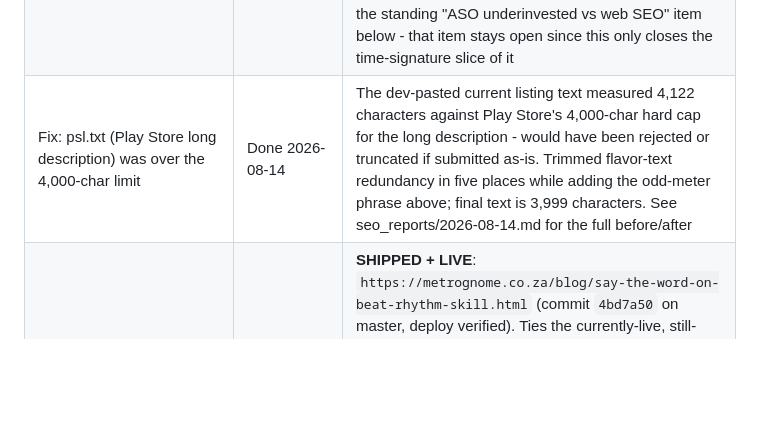
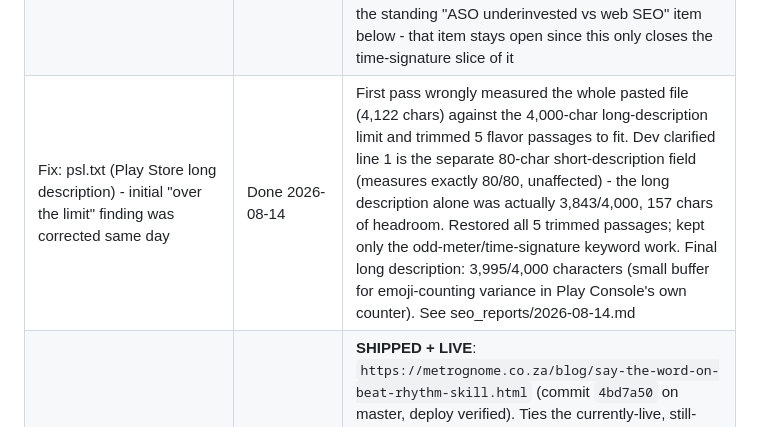
Before and after one commit to WynandL/MetroGnome, a Markdown page: seo_context.md, the part around the change. GitHub-like rendering; blank space fills up the shorter version.

```diff
--- a/seo_context.md
+++ b/seo_context.md
@@ -32,7 +32,7 @@
 | BeatIt.tv, Orchestra Central, Musician Wave (both lists) second follow-up | High | **STILL UNCONFIRMED as of 2026-08-14** - decision point was 2026-08-02, all four threads now 31+ days since the 07-03 follow-up with zero replies, same silence length that triggered Android Authority's second follow-up (33 days). Second-follow-up text drafted 2026-08-03 (see seo_reports/2026-08-03.md), zero cost, no competitor names. Needs the dev to actually send to info@beatit.tv, bobbyfisco@gmail.com, and hello@musicianwave.com (one email covering both Musician Wave lists) - asked again 08-14, unconfirmed 11 days running. If unanswered after this, write off on the same cadence used for Android Authority |
 | Get real Play Store rating and review count | Medium | NEW 2026-08-14, **clarified same day**. Surfaced while removing a fabricated `aggregateRating` schema block (see Website Indexing Status). Dev supplied "5 stars from 3 users in the last 28 days" - this is a Play Console recency/velocity stat, not the lifetime aggregate the schema field needs. Still need the overall star average + total review count shown on the public listing page itself |
 | ASO: Play Store long description never mentioned time signatures / odd meters | Done 2026-08-14 | Found while checking the dev's "is odd meter a content gap?" question (it wasn't, on the website - see Website Indexing Status; it was on the Play Store listing). `psl.txt` had zero mention of time signatures, odd meters, or any specific meter despite the app having a fully-built custom-accent-grouping feature. Worked into the existing "Adjustable time signatures and accent placement" bullet as "Time signatures from simple to odd meters (5/4, 7/8, and more), with automatic accent grouping," plus one mention in the opening flavor paragraph ("drilling odd meters"). Specific instance of the standing "ASO underinvested vs web SEO" item below - that item stays open since this only closes the time-signature slice of it |
-| Fix: psl.txt (Play Store long description) was over the 4,000-char limit | Done 2026-08-14 | The dev-pasted current listing text measured 4,122 characters against Play Store's 4,000-char hard cap for the long description - would have been rejected or truncated if submitted as-is. Trimmed flavor-text redundancy in five places while adding the odd-meter phrase above; final text is 3,999 characters. See seo_reports/2026-08-14.md for the full before/after |
+| Fix: psl.txt (Play Store long description) - initial "over the limit" finding was corrected same day | Done 2026-08-14 | First pass wrongly measured the whole pasted file (4,122 chars) against the 4,000-char long-description limit and trimmed 5 flavor passages to fit. Dev clarified line 1 is the separate 80-char short-description field (measures exactly 80/80, unaffected) - the long description alone was actually 3,843/4,000, 157 chars of headroom. Restored all 5 trimmed passages; kept only the odd-meter/time-signature keyword work. Final long description: 3,995/4,000 characters (small buffer for emoji-counting variance in Play Console's own counter). See seo_reports/2026-08-14.md |
 | Content: "Say the Word on Beat" trend post | Done 2026-08-03 | **SHIPPED + LIVE**: `https://metrognome.co.za/blog/say-the-word-on-beat-rhythm-skill.html` (commit `4bd7a50` on master, deploy verified). Ties the currently-live, still-growing viral rhythm challenge (millions of plays across TikTok/Instagram/YouTube, two Play Store apps and a dedicated site built around it) to the same subdivision/anticipation skill the rhythm test tool and Groove Check measure - a genuine mechanical connection, not an invented SEO angle. Explains why the game can't actually measure your rhythm (no directional detail, uncontrolled device latency) and funnels into the existing rhythm test for a real number. Targets `say the word on beat`, `rhythm challenge`, `am I good at rhythm`, `test your rhythm` - checked against all 13 prior posts, no cannibalisation. Cross-linked from the rhythm test tool, the rush/drag post, blog index, and home teaser (replaced "Meet Metro" in the two-slot rotation, same pattern as 07-30). Sitemap updated. No claim of affiliation with the viral game or its trademark anywhere in the piece. Full spec in seo_reports/2026-08-03.md |
 | Content: build a rhythm/timing test tool | Done 2026-07-30 | **SHIPPED + LIVE**: `https://metrognome.co.za/tools/rhythm-timing-test.html` (commit `5aa5551` on master, Vercel deploy verified serving). Second entry in the Tools section. 4-beat count-in + 16 scored beats at 100 BPM, Web Audio clock scheduling, taps mapped via `getOutputTimestamp()`, folded to nearest beat. Scores the SPREAD between taps (scaled MAD), not raw closeness, using the app's own `GrooveScorer` constants (TIGHT_JITTER_MS 25 = full marks, LOOSE_JITTER_MS 110 = zero, MIN_HITS 5). Rationale in seo_reports/2026-07-30.md. Verified pre-publish with a virtual-clock harness (drift-free 600.000ms gaps; a tight player with 120ms device latency still scores 100). Targets `rhythm test` / `timing test` / `rush or drag` - a cluster with zero overlap against the drummer, tuner or brand clusters |
 | GSC: submit new rhythm test + rush/drag URLs for indexing | Done 2026-07-30 | **Request Indexing submitted for both URLs and sitemap.xml resubmitted, same day they went live** (confirmed by dev): `https://metrognome.co.za/tools/rhythm-timing-test.html` and `https://metrognome.co.za/blog/why-you-rush-when-you-play.html`. Same pattern as the 07-14 batch, which indexed on the normal timeline. **Do not assess either page before ~2026-08-08** - the measured publish-to-impressions lag on this site is 8 to 10 days, see the correction in Website Indexing Status |
```
Also changed, not shown: seo_reports/2026-08-14.md (+4 -2 lines).
